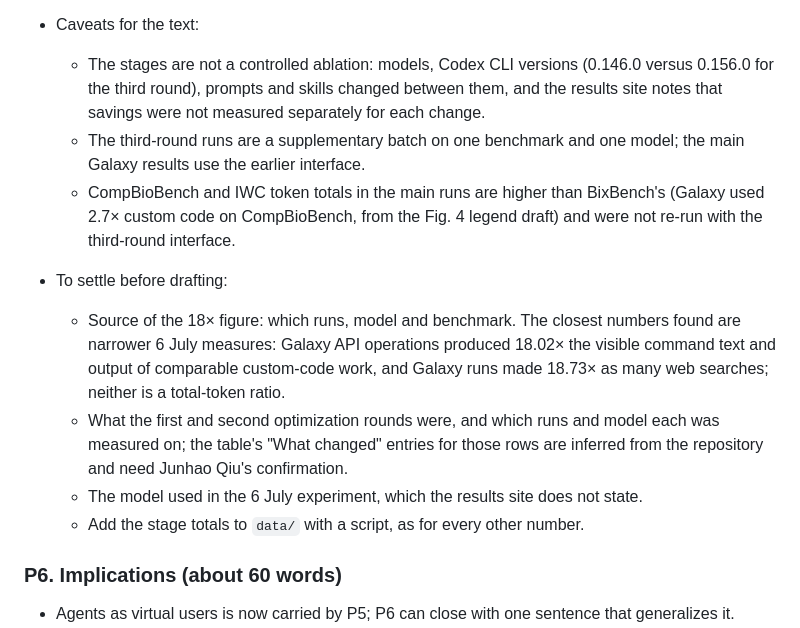
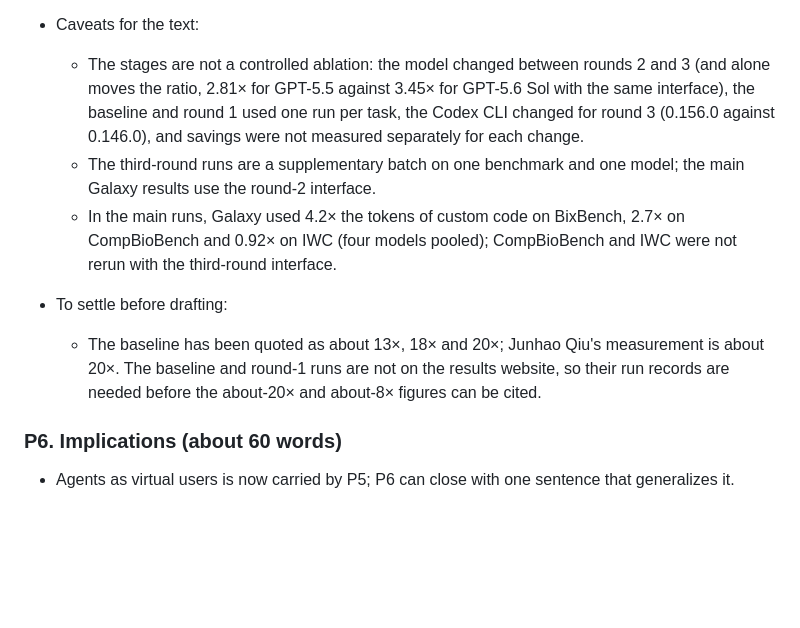
Before and after one commit to goeckslab/agent-galaxy-benchmark-manuscript, a Markdown page: manuscript/outline-brief-communication.md, the part around one of its changes. GitHub-like rendering; blank space fills up the shorter version.

```diff
--- a/manuscript/outline-brief-communication.md
+++ b/manuscript/outline-brief-communication.md
@@ -170,15 +171,12 @@ None of these numbers is in `data/results_manifest.csv` or `analysis/` yet.
   - The same loop could become routine for scientific software: run agents on representative tasks, attribute cost and failure to specific interface features, fix them, and re-measure.
     Tool authors and Galaxy developers could use agent traces as a continuous source of usability evidence.
 - Caveats for the text:
-  - The stages are not a controlled ablation: models, Codex CLI versions (0.146.0 versus 0.156.0 for the third round), prompts and skills changed between them, and the results site notes that savings were not measured separately for each change.
-  - The third-round runs are a supplementary batch on one benchmark and one model; the main Galaxy results use the earlier interface.
-  - CompBioBench and IWC token totals in the main runs are higher than BixBench's (Galaxy used 2.7× custom code on CompBioBench, from the Fig. 4 legend draft) and were not re-run with the third-round interface.
+  - The stages are not a controlled ablation: the model changed between rounds 2 and 3 (and alone moves the ratio, 2.81× for GPT-5.5 against 3.45× for GPT-5.6 Sol with the same interface), the baseline and round 1 used one run per task, the Codex CLI changed for round 3 (0.156.0 against 0.146.0), and savings were not measured separately for each change.
+  - The third-round runs are a supplementary batch on one benchmark and one model; the main Galaxy results use the round-2 interface.
+  - In the main runs, Galaxy used 4.2× the tokens of custom code on BixBench, 2.7× on CompBioBench and 0.92× on IWC (four models pooled); CompBioBench and IWC were not rerun with the third-round interface.
 - To settle before drafting:
-  - Source of the 18× figure: which runs, model and benchmark.
-    The closest numbers found are narrower 6 July measures: Galaxy API operations produced 18.02× the visible command text and output of comparable custom-code work, and Galaxy runs made 18.73× as many web searches; neither is a total-token ratio.
-  - What the first and second optimization rounds were, and which runs and model each was measured on; the table's "What changed" entries for those rows are inferred from the repository and need Junhao Qiu's confirmation.
-  - The model used in the 6 July experiment, which the results site does not state.
-  - Add the stage totals to `data/` with a script, as for every other number.
+  - The baseline has been quoted as about 13×, 18× and 20×; Junhao Qiu's measurement is about 20×.
+    The baseline and round-1 runs are not on the results website, so their run records are needed before the about-20× and about-8× figures can be cited.
 
 ### P6. Implications (about 60 words)
 
```
Also changed, not shown: other parts of manuscript/outline-brief-communication.md (+12 -11 lines).
